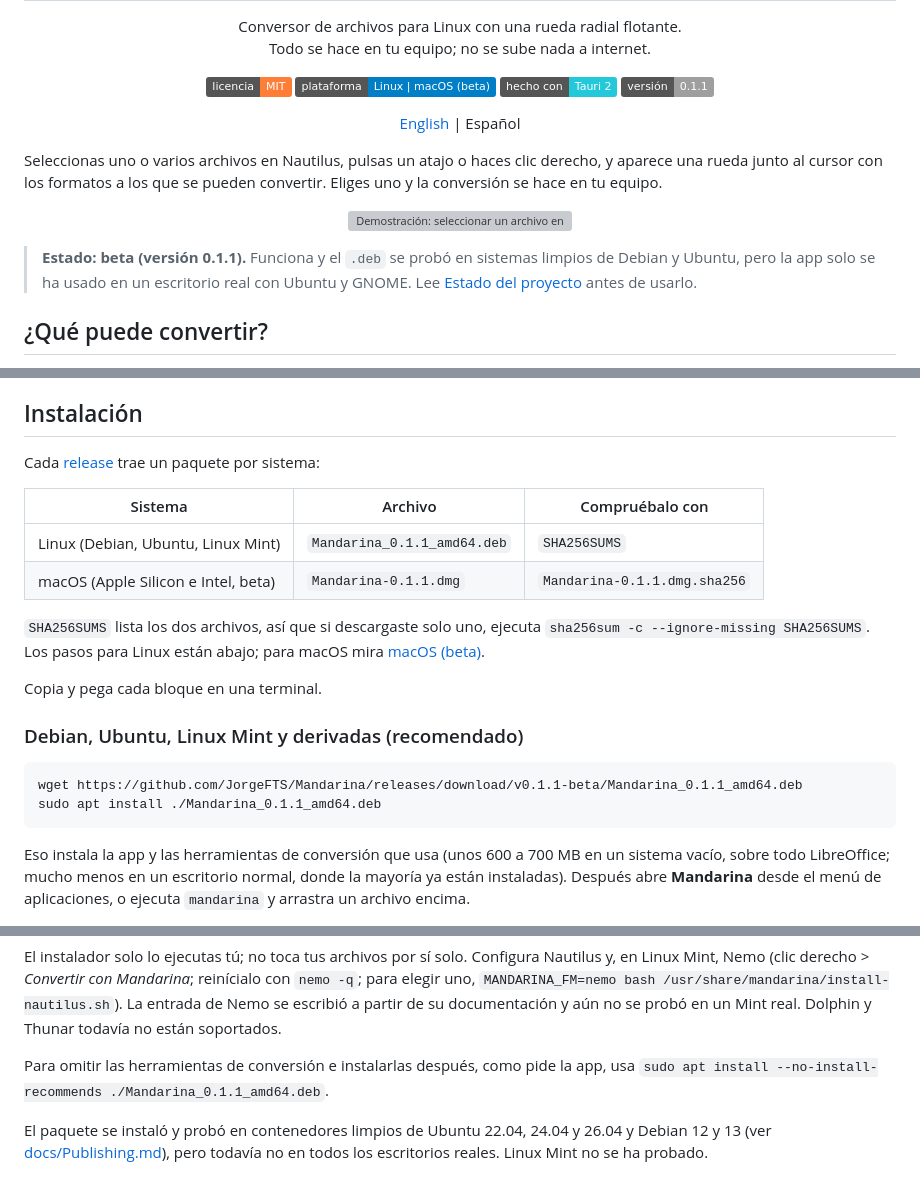
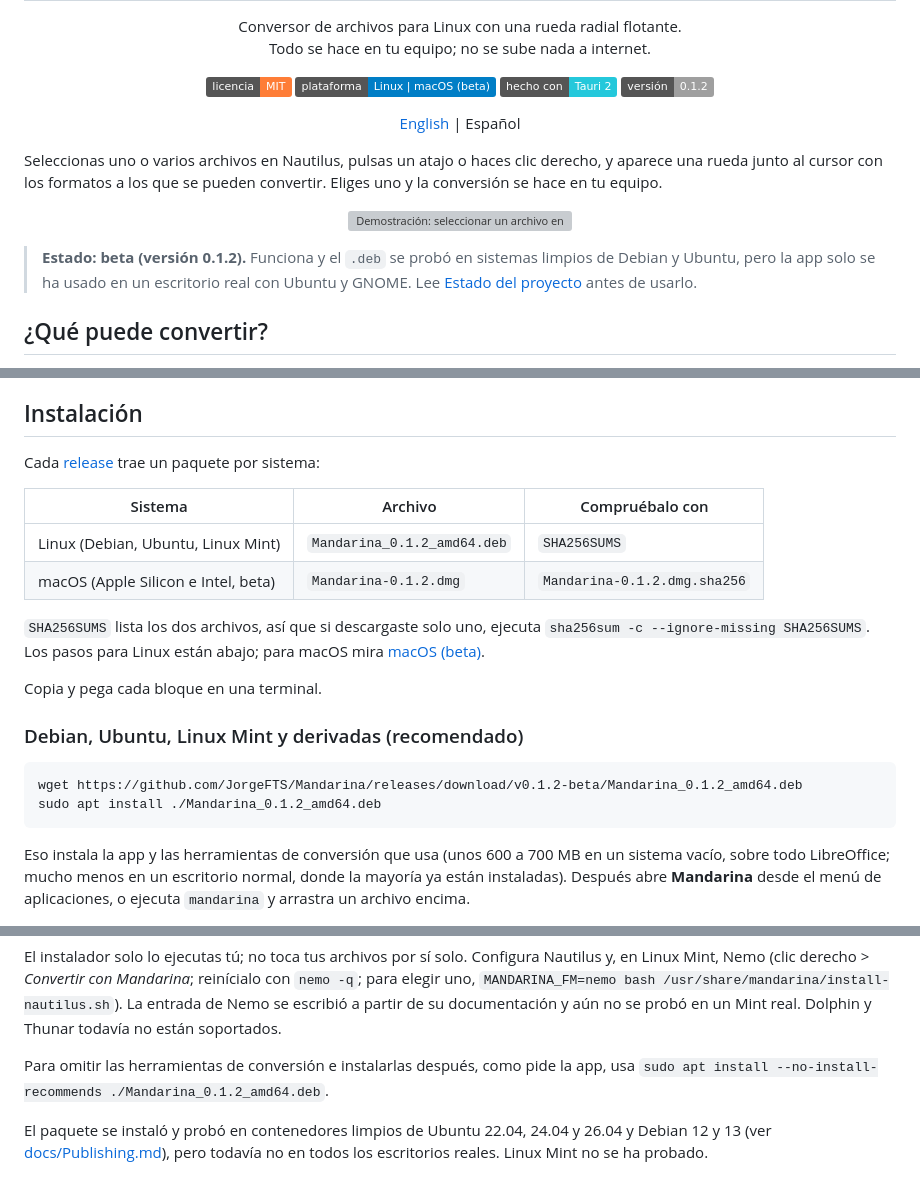
Before and after one commit to JorgeFTS/Mandarina, a Markdown page: README.es.md, 3 parts joined by grey strips. GitHub-like rendering; badges without logos; grey boxes are pictures that could not be loaded.

Commit message:
README: point to v0.1.2-beta; Open With was tried from Finder

````diff
--- a/README.es.md
+++ b/README.es.md
@@ -13,7 +13,7 @@
   <a href="LICENSE"><img alt="Licencia: MIT" src="https://img.shields.io/badge/licencia-MIT-orange.svg"></a>
   <img alt="Plataforma: Linux y macOS (beta)" src="https://img.shields.io/badge/plataforma-Linux%20%7C%20macOS%20(beta)-blue.svg">
   <img alt="Hecho con Tauri 2" src="https://img.shields.io/badge/hecho%20con-Tauri%202-24C8DB.svg">
-  <img alt="Versión 0.1.1" src="https://img.shields.io/badge/versi%C3%B3n-0.1.1-lightgrey.svg">
+  <img alt="Versión 0.1.2" src="https://img.shields.io/badge/versi%C3%B3n-0.1.2-lightgrey.svg">
 </p>
 
 <p align="center">
@@ -26,7 +26,7 @@ Seleccionas uno o varios archivos en Nautilus, pulsas un atajo o haces clic dere
   <img src="docs/images/mandarina-demo.gif" alt="Demostración: seleccionar un archivo en Nautilus, pulsar Alt+M, elegir un formato en la rueda y ver el archivo convertido junto al original" width="720">
 </p>
 
-> **Estado: beta (versión 0.1.1).** Funciona y el `.deb` se probó en sistemas limpios de Debian y Ubuntu, pero la app solo se ha usado en un escritorio real con Ubuntu y GNOME. Lee [Estado del proyecto](#estado-del-proyecto) antes de usarlo.
+> **Estado: beta (versión 0.1.2).** Funciona y el `.deb` se probó en sistemas limpios de Debian y Ubuntu, pero la app solo se ha usado en un escritorio real con Ubuntu y GNOME. Lee [Estado del proyecto](#estado-del-proyecto) antes de usarlo.
 
 ## ¿Qué puede convertir?
 
@@ -69,8 +69,8 @@ Cada [release](https://github.com/JorgeFTS/Mandarina/releases/tag/v0.1.1-beta) t
 
 | Sistema | Archivo | Compruébalo con |
 |---|---|---|
-| Linux (Debian, Ubuntu, Linux Mint) | `Mandarina_0.1.1_amd64.deb` | `SHA256SUMS` |
-| macOS (Apple Silicon e Intel, beta) | `Mandarina-0.1.1.dmg` | `Mandarina-0.1.1.dmg.sha256` |
+| Linux (Debian, Ubuntu, Linux Mint) | `Mandarina_0.1.2_amd64.deb` | `SHA256SUMS` |
+| macOS (Apple Silicon e Intel, beta) | `Mandarina-0.1.2.dmg` | `Mandarina-0.1.2.dmg.sha256` |
 
 `SHA256SUMS` lista los dos archivos, así que si descargaste solo uno, ejecuta `sha256sum -c --ignore-missing SHA256SUMS`. Los pasos para Linux están abajo; para macOS mira [macOS (beta)](#macos-beta).
 
@@ -79,8 +79,8 @@ Copia y pega cada bloque en una terminal.
 ### Debian, Ubuntu, Linux Mint y derivadas (recomendado)
 
 ```bash
-wget https://github.com/JorgeFTS/Mandarina/releases/download/v0.1.1-beta/Mandarina_0.1.1_amd64.deb
-sudo apt install ./Mandarina_0.1.1_amd64.deb
+wget https://github.com/JorgeFTS/Mandarina/releases/download/v0.1.2-beta/Mandarina_0.1.2_amd64.deb
+sudo apt install ./Mandarina_0.1.2_amd64.deb
 ```
 
 Eso instala la app y las herramientas de conversión que usa (unos 600 a 700 MB en un sistema vacío, sobre todo LibreOffice; mucho menos en un escritorio normal, donde la mayoría ya están instaladas). Después abre **Mandarina** desde el menú de aplicaciones, o ejecuta `mandarina` y arrastra un archivo encima.
@@ -94,7 +94,7 @@ nautilus -q
 
 El instalador solo lo ejecutas tú; no toca tus archivos por sí solo. Configura Nautilus y, en Linux Mint, Nemo (clic derecho > *Convertir con Mandarina*; reinícialo con `nemo -q`; para elegir uno, `MANDARINA_FM=nemo bash /usr/share/mandarina/install-nautilus.sh`). La entrada de Nemo se escribió a partir de su documentación y aún no se probó en un Mint real. Dolphin y Thunar todavía no están soportados.
 
-Para omitir las herramientas de conversión e instalarlas después, como pide la app, usa `sudo apt install --no-install-recommends ./Mandarina_0.1.1_amd64.deb`.
+Para omitir las herramientas de conversión e instalarlas después, como pide la app, usa `sudo apt install --no-install-recommends ./Mandarina_0.1.2_amd64.deb`.
 
 El paquete se instaló y probó en contenedores limpios de Ubuntu 22.04, 24.04 y 26.04 y Debian 12 y 13 (ver [docs/Publishing.md](docs/Publishing.md)), pero todavía no en todos los escritorios reales. Linux Mint no se ha probado.
 
````
Also changed, not shown: other parts of README.es.md (+3 -3 lines), README.md (+10 -10 lines).
